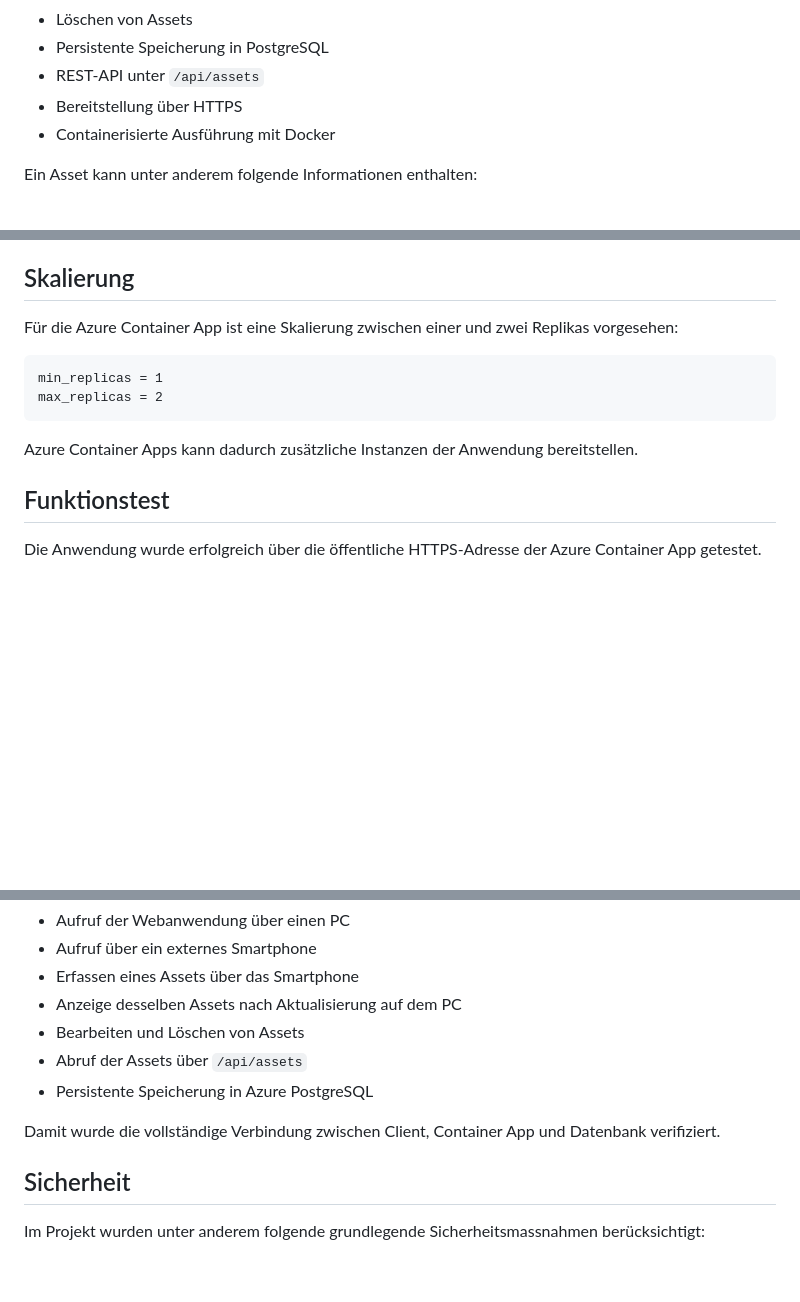
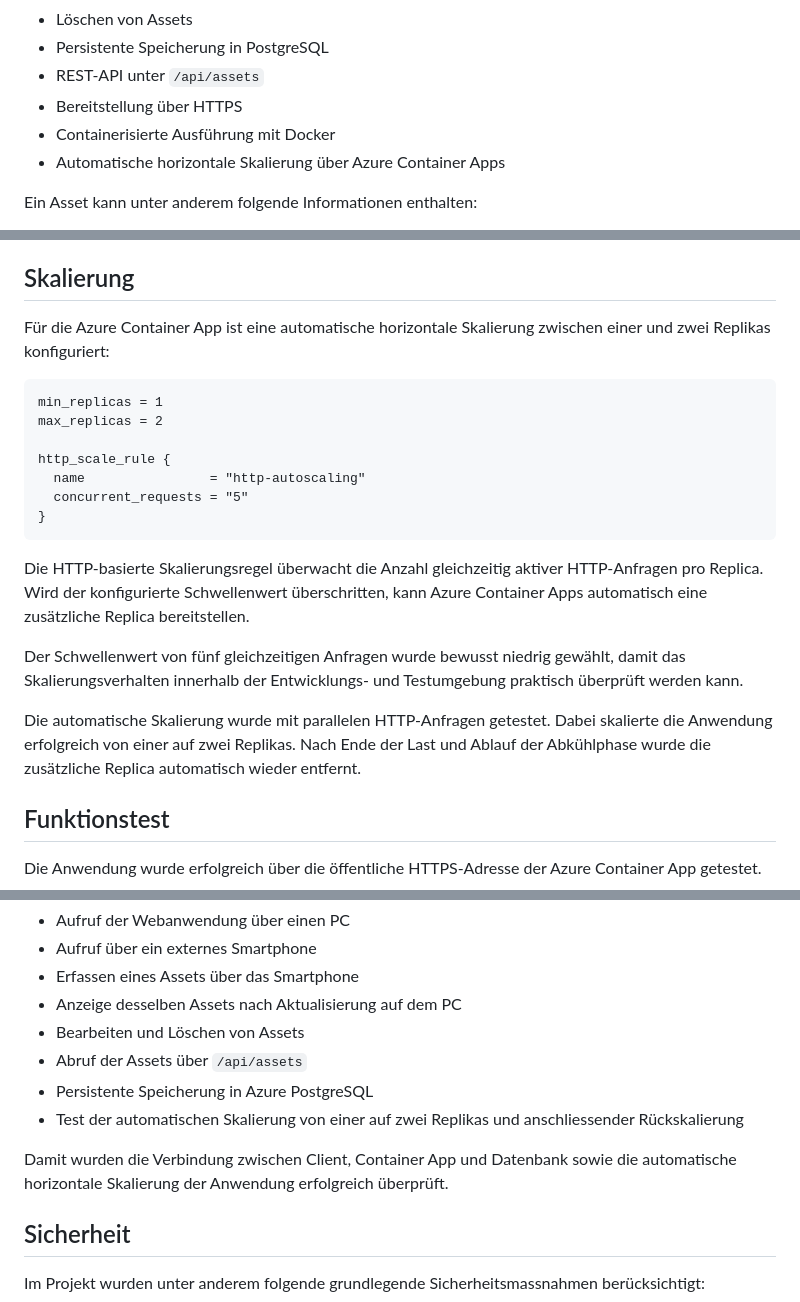
Before and after one commit to Cristian-Quarta/vicc-it-asset-manager, a Markdown page: README.md, 3 parts joined by grey strips. Rendered like a GitHub page; blank space fills up the shorter version.

Commit message:
Pushing modified README File

````diff
--- a/README.md
+++ b/README.md
@@ -17,6 +17,7 @@ Die Webanwendung bietet folgende Funktionen:
 - REST-API unter `/api/assets`
 - Bereitstellung über HTTPS
 - Containerisierte Ausführung mit Docker
+- Automatische horizontale Skalierung über Azure Container Apps
 
 Ein Asset kann unter anderem folgende Informationen enthalten:
 
@@ -168,14 +169,23 @@ Die Daten bleiben auch dann erhalten, wenn der Container neu gestartet oder erse
 
 ## Skalierung
 
-Für die Azure Container App ist eine Skalierung zwischen einer und zwei Replikas vorgesehen:
+Für die Azure Container App ist eine automatische horizontale Skalierung zwischen einer und zwei Replikas konfiguriert:
 
 ```hcl
 min_replicas = 1
 max_replicas = 2
+
+http_scale_rule {
+  name                = "http-autoscaling"
+  concurrent_requests = "5"
+}
 ```
 
-Azure Container Apps kann dadurch zusätzliche Instanzen der Anwendung bereitstellen.
+Die HTTP-basierte Skalierungsregel überwacht die Anzahl gleichzeitig aktiver HTTP-Anfragen pro Replica. Wird der konfigurierte Schwellenwert überschritten, kann Azure Container Apps automatisch eine zusätzliche Replica bereitstellen.
+
+Der Schwellenwert von fünf gleichzeitigen Anfragen wurde bewusst niedrig gewählt, damit das Skalierungsverhalten innerhalb der Entwicklungs- und Testumgebung praktisch überprüft werden kann.
+
+Die automatische Skalierung wurde mit parallelen HTTP-Anfragen getestet. Dabei skalierte die Anwendung erfolgreich von einer auf zwei Replikas. Nach Ende der Last und Ablauf der Abkühlphase wurde die zusätzliche Replica automatisch wieder entfernt.
 
 ## Funktionstest
 
@@ -190,8 +200,9 @@ Dabei wurden unter anderem folgende Tests durchgeführt:
 - Bearbeiten und Löschen von Assets
 - Abruf der Assets über `/api/assets`
 - Persistente Speicherung in Azure PostgreSQL
+- Test der automatischen Skalierung von einer auf zwei Replikas und anschliessender Rückskalierung
 
-Damit wurde die vollständige Verbindung zwischen Client, Container App und Datenbank verifiziert.
+Damit wurden die Verbindung zwischen Client, Container App und Datenbank sowie die automatische horizontale Skalierung der Anwendung erfolgreich überprüft.
 
 ## Sicherheit
 
````
